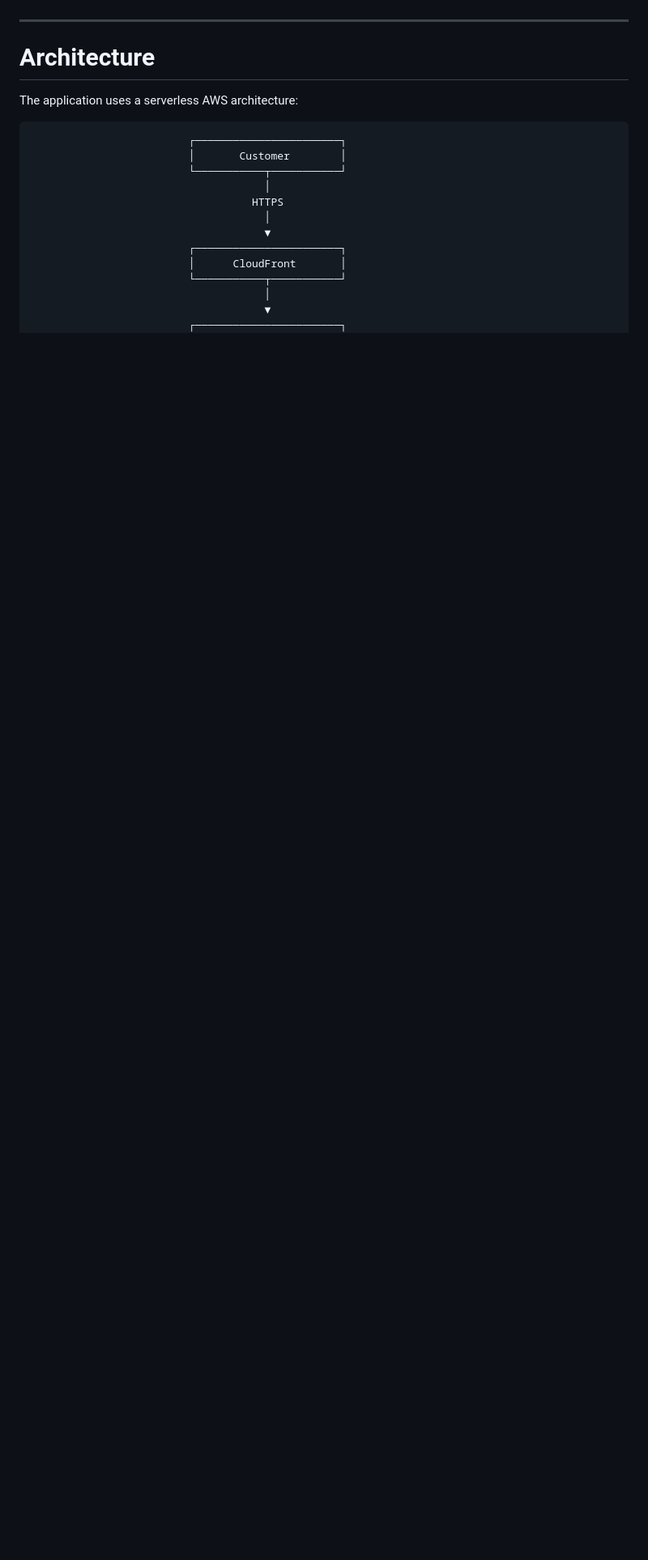
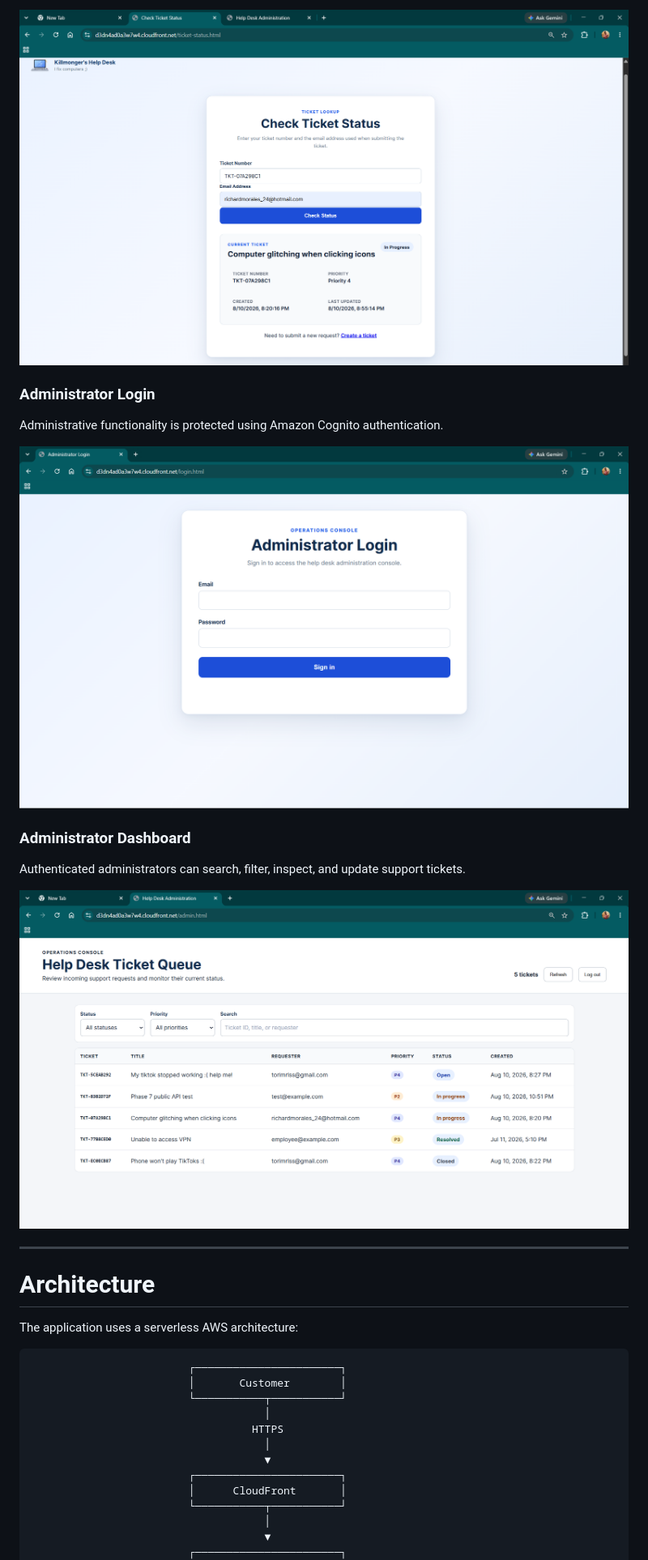
Before and after one commit to killmonger331/serverless-helpdesk-ticketing-system, a Markdown page: README.md, the part around one of its changes. Shown at 81% size. GitHub-like rendering; blank space fills up the shorter version.

Commit message:
Add application screenshots to project documentation

```diff
--- a/README.md
+++ b/README.md
@@ -15,3 +30,16 @@ The frontend is stored in a private Amazon S3 bucket and is accessible publicly
+![Customer ticket lookup](docs/screenshots/ticket-lookup.png)
+
+### Administrator Login
+
+Administrative functionality is protected using Amazon Cognito authentication.
+
+![Administrator login](docs/screenshots/admin-login.png)
+
+### Administrator Dashboard
+
+Authenticated administrators can search, filter, inspect, and update support tickets.
+
+![Administrator dashboard](docs/screenshots/admin-dashboard.png)
 
 ---
 
```
Also changed, not shown: other parts of README.md (+15 -0 lines).
